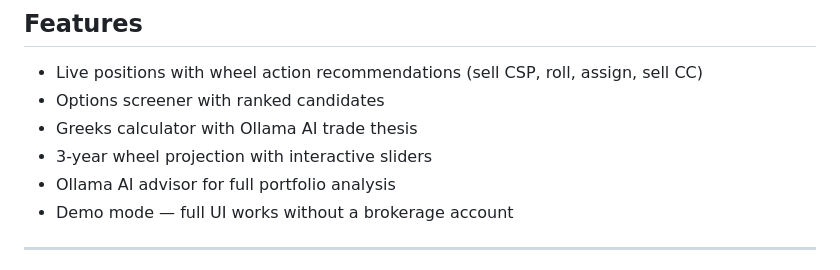
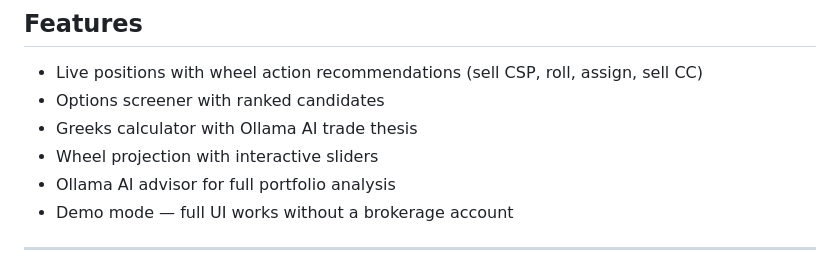
Before and after one commit to hhramos/etradebot-wheel, a Markdown page: README.md, the part around the change. Drawn GitHub-style.

Commit message:
Update README for wheel projection feature

```diff
--- a/README.md
+++ b/README.md
@@ -65,7 +65,7 @@ The wheel strategy is perfect for this because it's slow by design. You're selli
 - Live positions with wheel action recommendations (sell CSP, roll, assign, sell CC)
 - Options screener with ranked candidates
 - Greeks calculator with Ollama AI trade thesis
-- 3-year wheel projection with interactive sliders
+- Wheel projection with interactive sliders
 - Ollama AI advisor for full portfolio analysis
 - Demo mode — full UI works without a brokerage account
 
```
